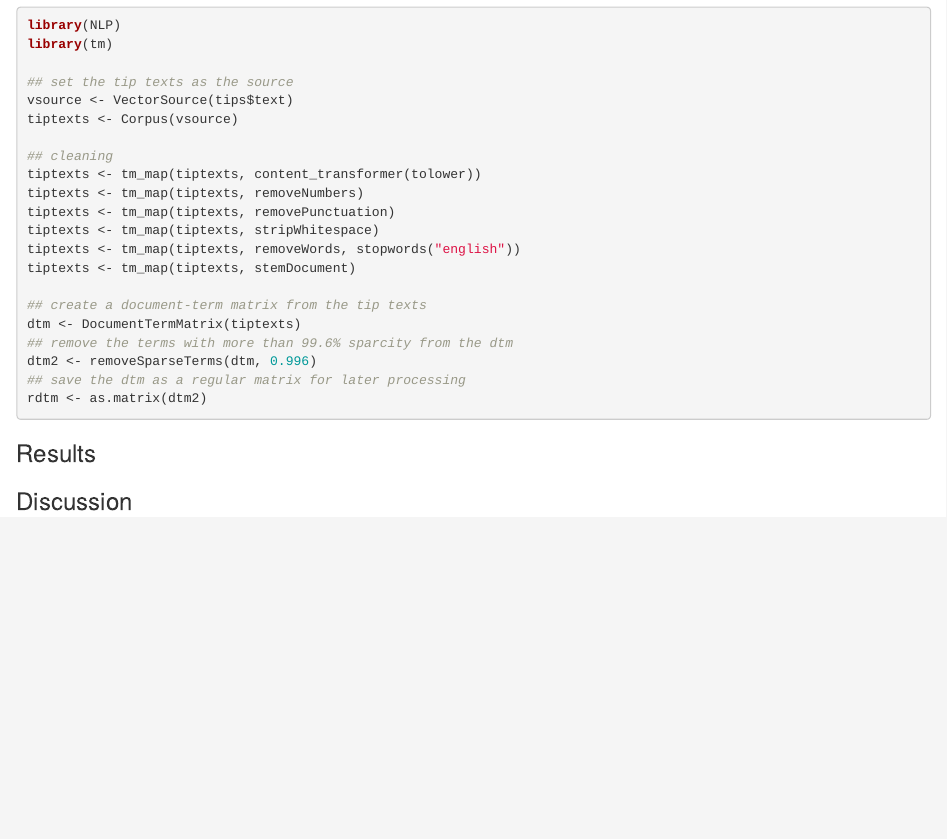
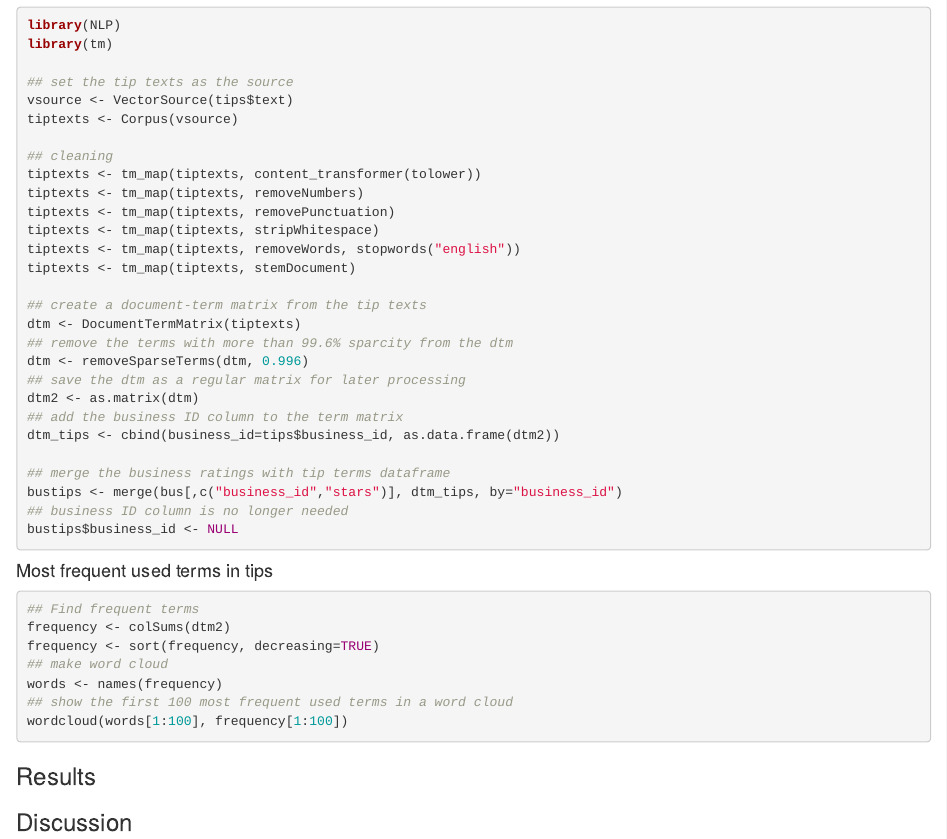
Before and after one commit to sammykyu/Predicting-Business-Rating-With-Yelp-Tips, an R Markdown document (YelpTips.Rmd): the page in a window 1100 px wide, from 530 px down. Rendered offline with R 4.5, knitr and Pandoc, with nearby package versions.

Commit message:
update 11/5

````diff
--- a/YelpTips.Rmd
+++ b/YelpTips.Rmd
@@ -44,9 +44,28 @@ tiptexts <- tm_map(tiptexts, stemDocument)
 ## create a document-term matrix from the tip texts
 dtm <- DocumentTermMatrix(tiptexts)
 ## remove the terms with more than 99.6% sparcity from the dtm
-dtm2 <- removeSparseTerms(dtm, 0.996)
+dtm <- removeSparseTerms(dtm, 0.996)
 ## save the dtm as a regular matrix for later processing
-rdtm <- as.matrix(dtm2)
+dtm2 <- as.matrix(dtm)
+## add the business ID column to the term matrix
+dtm_tips <- cbind(business_id=tips$business_id, as.data.frame(dtm2))
+
+## merge the business ratings with tip terms dataframe
+bustips <- merge(bus[,c("business_id","stars")], dtm_tips, by="business_id")
+## business ID column is no longer needed
+bustips$business_id <- NULL
+
+```
+
+#### Most frequent used terms in tips
+```{r, cache=TRUE, eval=FALSE}
+## Find frequent terms
+frequency <- colSums(dtm2)
+frequency <- sort(frequency, decreasing=TRUE)
+## make word cloud
+words <- names(frequency)
+## show the first 100 most frequent used terms in a word cloud
+wordcloud(words[1:100], frequency[1:100])
 
 ```
 
````
